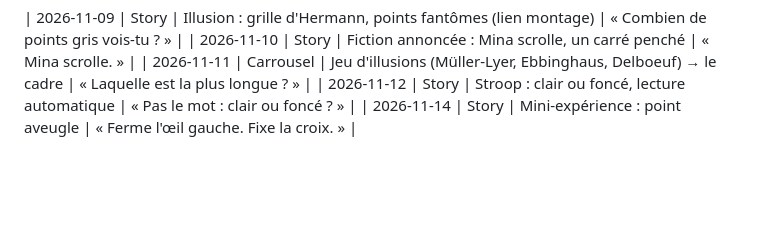
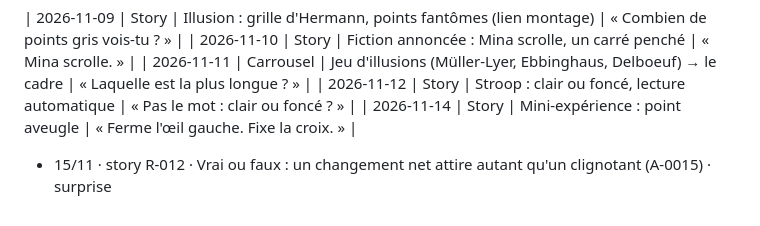
Before and after one commit to zakxa48-wq/brooze-agent, a Markdown page: idees.md, the part around the change. Drawn GitHub-style; blank space fills up the shorter version.

Commit message:
idees.md : angle R-012

```diff
--- a/idees.md
+++ b/idees.md
@@ -43,3 +43,4 @@
 | 2026-11-11 | Carrousel | Jeu d'illusions (Müller-Lyer, Ebbinghaus, Delboeuf) → le cadre | « Laquelle est la plus longue ? » |
 | 2026-11-12 | Story | Stroop : clair ou foncé, lecture automatique | « Pas le mot : clair ou foncé ? » |
 | 2026-11-14 | Story | Mini-expérience : point aveugle | « Ferme l'œil gauche. Fixe la croix. » |
+- 15/11 · story R-012 · Vrai ou faux : un changement net attire autant qu'un clignotant (A-0015) · surprise
```
